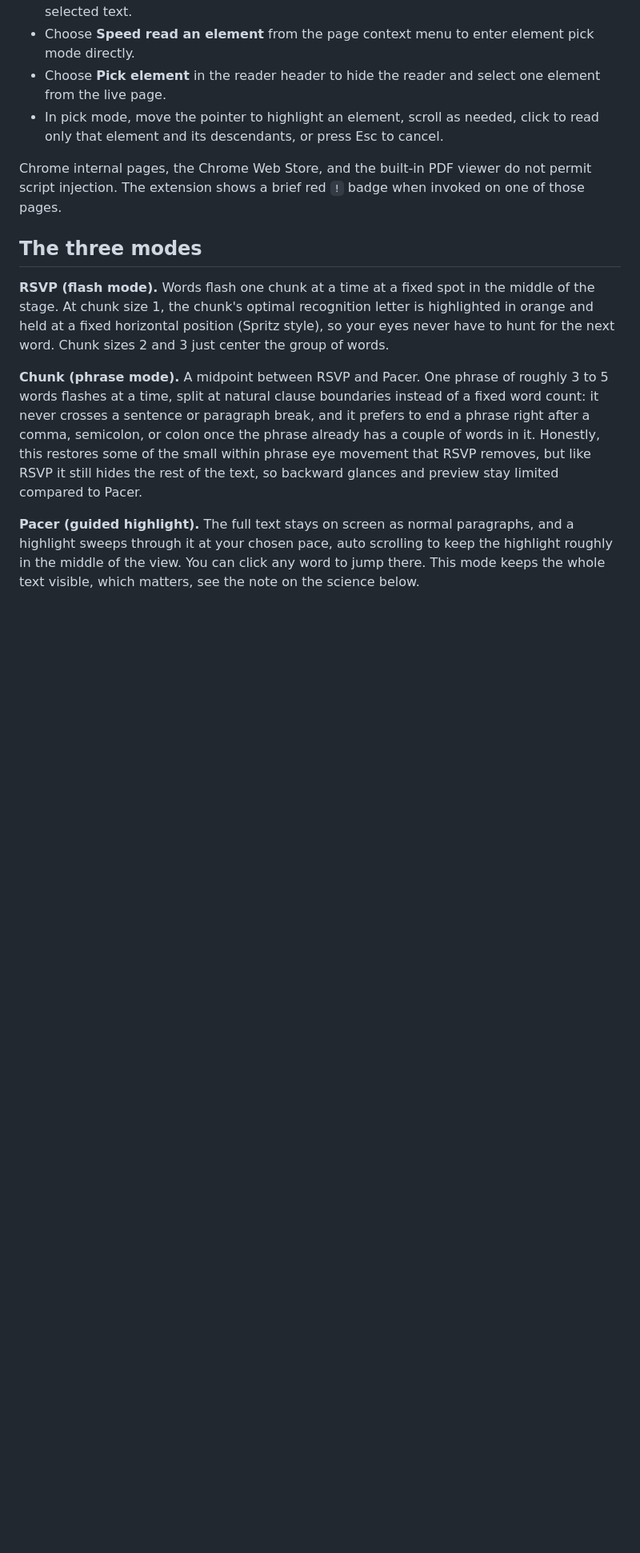
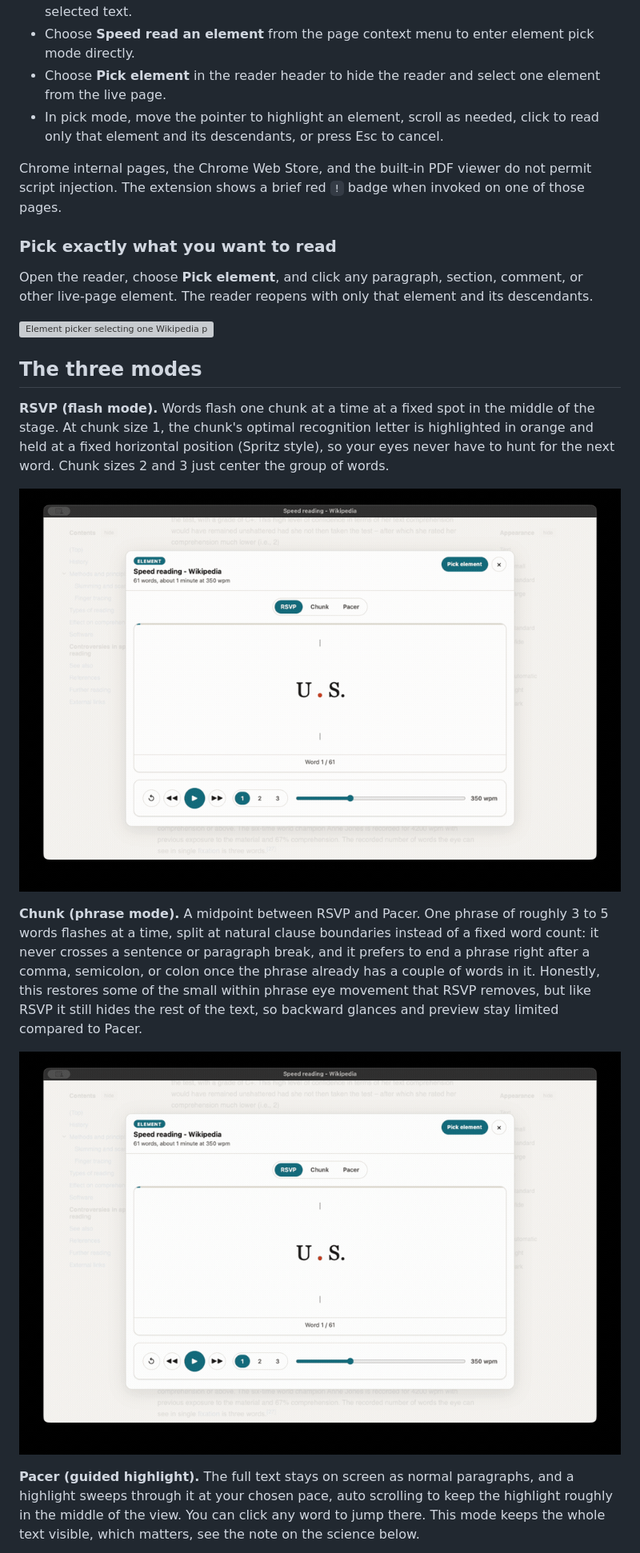
Before and after one commit to sblattj/speed-reader, a Markdown page: README.md, the part around one of its changes. Shown at 80% size. GitHub-like rendering; pictures changed too: docs/assets/chunk-wpm.gif (added), docs/assets/rsvp-mode.gif (added); blank space fills up the shorter version; grey boxes are pictures that could not be loaded.

Commit message:
docs: showcase reader modes with animated demos
Add a live Wikipedia element-picker walkthrough plus dedicated RSVP, Chunk with WPM adjustment, and Pacer animations in their matching README sections.

Codex-Session-Id: 019f8cfd-0a6b-79f0-8676-0af04600c8e1

— GPT-5 via Codex CLI

```diff
--- a/README.md
+++ b/README.md
@@ -40,6 +40,14 @@ Chrome internal pages, the Chrome Web Store, and the built-in PDF viewer do not
 permit script injection. The extension shows a brief red `!` badge when invoked
 on one of those pages.
 
+### Pick exactly what you want to read
+
+Open the reader, choose **Pick element**, and click any paragraph, section,
+comment, or other live-page element. The reader reopens with only that element
+and its descendants.
+
+![Element picker selecting one Wikipedia paragraph and opening only that text in the reader](docs/assets/element-picker-wikipedia.gif)
+
 ## The three modes
 
 **RSVP (flash mode).** Words flash one chunk at a time at a fixed spot in the
@@ -47,6 +55,8 @@ middle of the stage. At chunk size 1, the chunk's optimal recognition letter is
 highlighted in orange and held at a fixed horizontal position (Spritz style), so
 your eyes never have to hunt for the next word. Chunk sizes 2 and 3 just center
 the group of words.
+
+![RSVP mode reading a picked Wikipedia paragraph](docs/assets/rsvp-mode.gif)
 
 **Chunk (phrase mode).** A midpoint between RSVP and Pacer. One phrase of
 roughly 3 to 5 words flashes at a time, split at natural clause boundaries
@@ -57,6 +67,8 @@ of the small within phrase eye movement that RSVP removes, but like RSVP it
 still hides the rest of the text, so backward glances and preview stay
 limited compared to Pacer.
 
+![Chunk mode reading phrases while the words-per-minute slider moves from 350 to 500 WPM](docs/assets/chunk-wpm.gif)
+
 **Pacer (guided highlight).** The full text stays on screen as normal
 paragraphs, and a highlight sweeps through it at your chosen pace, auto
 scrolling to keep the highlight roughly in the middle of the view. You can
```
Also changed, not shown: other parts of README.md (+2 -0 lines), docs/assets/pacer-mode.gif (added), 1 other file.
